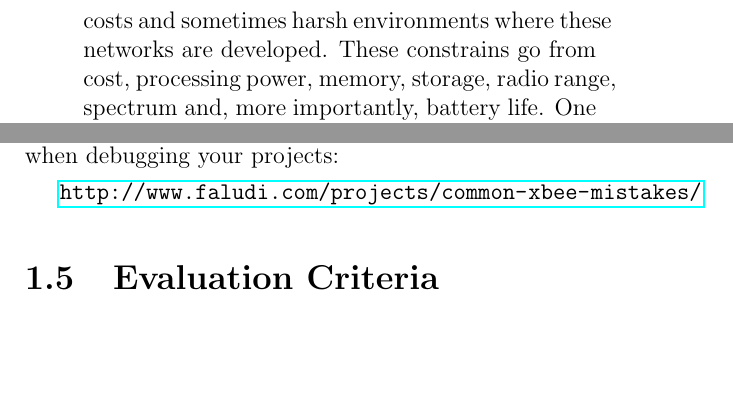
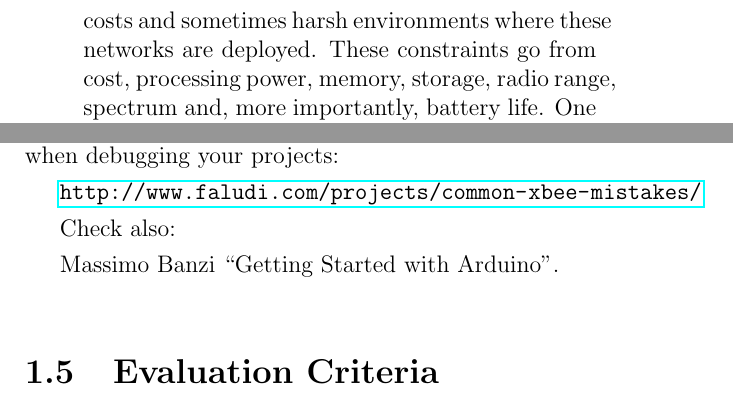
Before and after one commit to jbarcelo/WSNs_lecture_notes, a LaTeX thesis (document.tex, which reads about.tex): two parts of pages 11 and 15 of 91, joined at a grey line, cut so that both start at the same text, the shorter picture padded with empty space. Compiled offline with pdfLaTeX.

Commit message:
added arduino book

```diff
--- a/about.tex
+++ b/about.tex
@@ -28,7 +28,7 @@ Wireless Sensor Networks (WSNs) are a result of significant breakthroughs on wir
 
 There are enormous differences among characteristics of WSN and the skin, but the example given above will work as head start to understanding the technology. For instance, our skin sends the sensed event information towards the brain through the nerves, we could safely relate this medium to a wired network infrastructure. While in WSN, as its name suggests sends the sensed data towards a central node (Sink) via a wireless medium. Because of the limited radio range of each node, the route to the Sink is generally composed of jumps through different nodes (which is called a multi-hop route).\\
 
-The majority of wireless nodes in a WSN are very constrained devices due to the restrictions in costs and sometimes harsh environments where these networks are developed. These constrains go from cost, processing power, memory, storage, radio range, spectrum and, more importantly, battery life. One of the most popular low-end nodes model, the TelosB, is equipped with $16$ MHz CPU, very small flash memory ($48$ KB avg.), about $10$ KB of RAM and works on the very crowded $2.4$ GHz spectrum at rates around $250$ Kbps. These limitations force WSN engineers to design applications capable of working with low processor-intensive tasks and powered with limited battery (usually two AA batteries).\\
+The majority of wireless nodes in a WSN are very constrained devices due to the restrictions in costs and sometimes harsh environments where these networks are deployed. These constraints go from cost, processing power, memory, storage, radio range, spectrum and, more importantly, battery life. One of the most popular low-end nodes model, the TelosB, is equipped with $16$ MHz CPU, very small flash memory ($48$ KB avg.), about $10$ KB of RAM and works on the very crowded $2.4$ GHz spectrum at rates around $250$ Kbps. These limitations force WSN engineers to design applications capable of working with low processor-intensive tasks and powered with limited battery (usually two AA batteries).\\
 
 Many WSN applications process the sensed event before sending the data, this processing tries to reduce the information to send. As mentioned in \cite{akyildiz2010wireless}, it is less energy consuming to process one bit of information than sending it. WSN protocols and applications are tailored to power conservation rather than throughput, mainly due to cost, dimension, processing and power constraints.\\
 
@@ -85,6 +85,9 @@ The following list of ``common mistakes'' can be very useful when debugging your
 
 \url{http://www.faludi.com/projects/common-xbee-mistakes/}
 
+Check also:
+
+Massimo Banzi ``Getting Started with Arduino''.
 
 \section{Evaluation Criteria}
 
```
